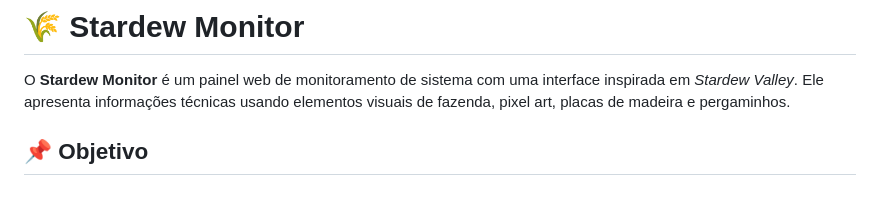
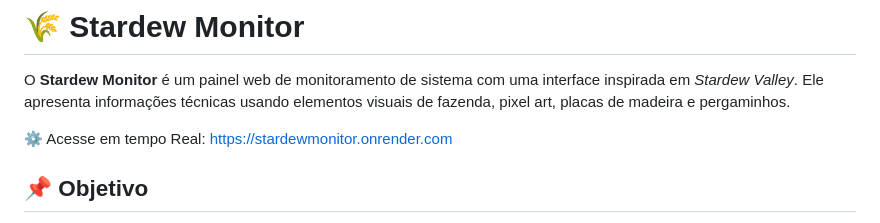
Before and after one commit to Milkaarz/Stardew-Monitor, a Markdown page: README.md, the part around the change. GitHub-like rendering; blank space fills up the shorter version.

```diff
--- a/README.md
+++ b/README.md
@@ -4,6 +4,8 @@ O **Stardew Monitor** é um painel web de monitoramento de sistema com
 uma interface inspirada em *Stardew Valley*. Ele apresenta informações
 técnicas usando elementos visuais de fazenda, pixel art, placas de
 madeira e pergaminhos.
+
+⚙ Acesse em tempo Real: https://stardewmonitor.onrender.com
 
 ## 📌 Objetivo
 
```
